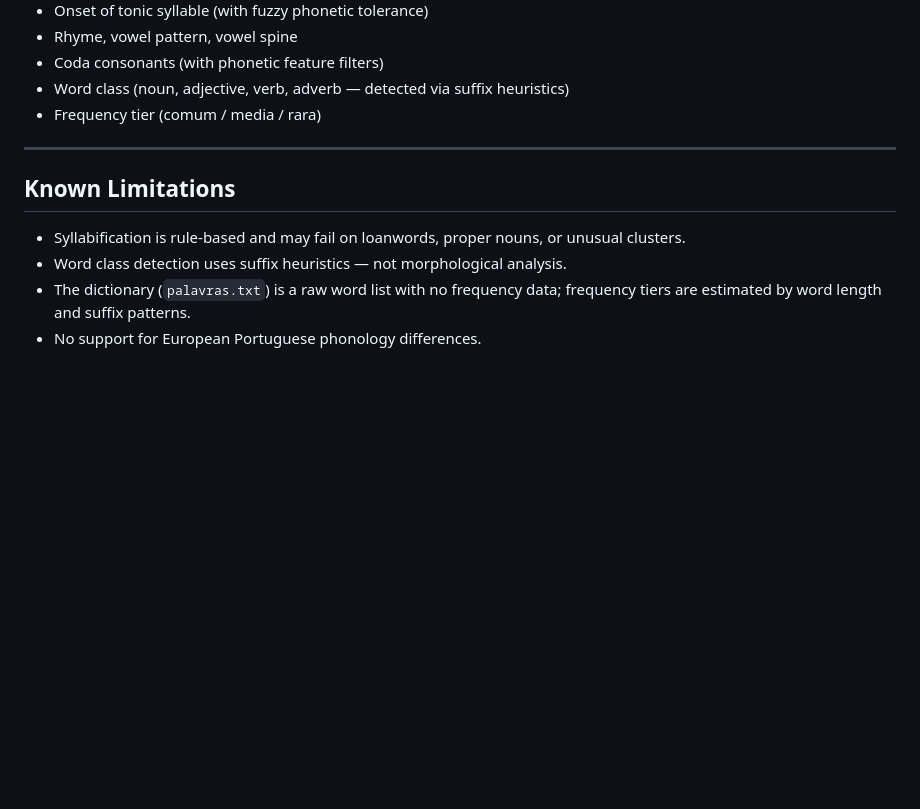
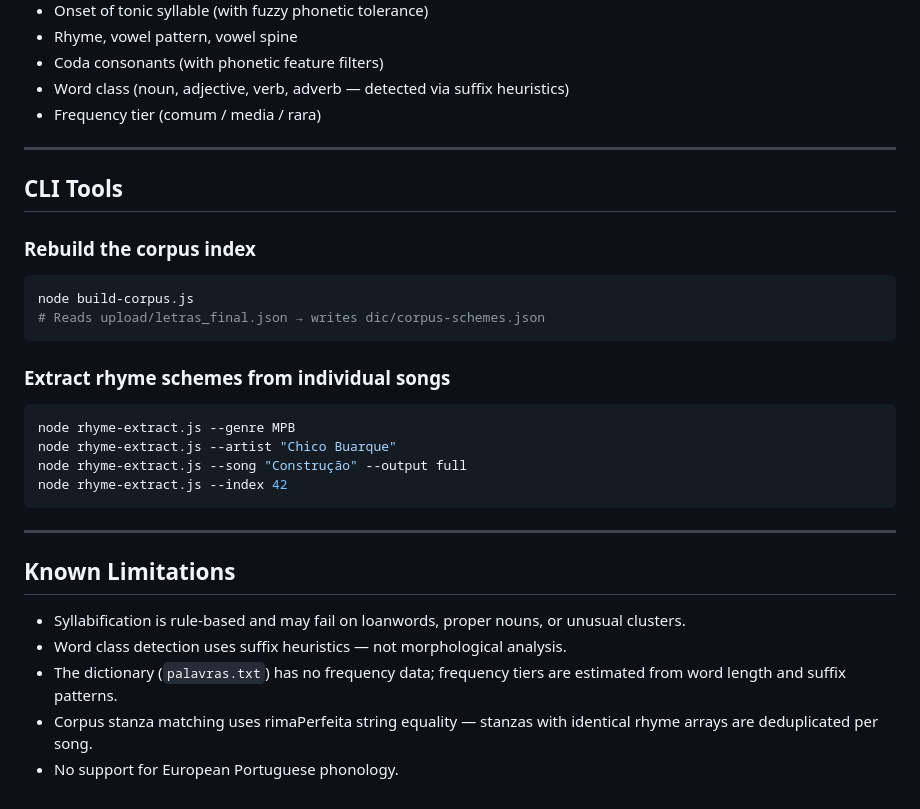
Before and after one commit to guitorte/ptbr, a Markdown page: README.md, the part around one of its changes. Drawn GitHub-style; blank space fills up the shorter version.

````diff
--- a/README.md
+++ b/README.md
@@ -108,9 +138,30 @@ The interface exposes filters for:
 
 ---
 
+## CLI Tools
+
+### Rebuild the corpus index
+
+```bash
+node build-corpus.js
+# Reads upload/letras_final.json → writes dic/corpus-schemes.json
+```
+
+### Extract rhyme schemes from individual songs
+
+```bash
+node rhyme-extract.js --genre MPB
+node rhyme-extract.js --artist "Chico Buarque"
+node rhyme-extract.js --song "Construção" --output full
+node rhyme-extract.js --index 42
+```
+
+---
+
 ## Known Limitations
 
 - Syllabification is rule-based and may fail on loanwords, proper nouns, or unusual clusters.
 - Word class detection uses suffix heuristics — not morphological analysis.
-- The dictionary (`palavras.txt`) is a raw word list with no frequency data; frequency tiers are estimated by word length and suffix patterns.
-- No support for European Portuguese phonology differences.
+- The dictionary (`palavras.txt`) has no frequency data; frequency tiers are estimated from word length and suffix patterns.
+- Corpus stanza matching uses rimaPerfeita string equality — stanzas with identical rhyme arrays are deduplicated per song.
+- No support for European Portuguese phonology.
````
Also changed, not shown: other parts of README.md (+34 -4 lines), CLAUDE.md (added, +101 -0 lines).
